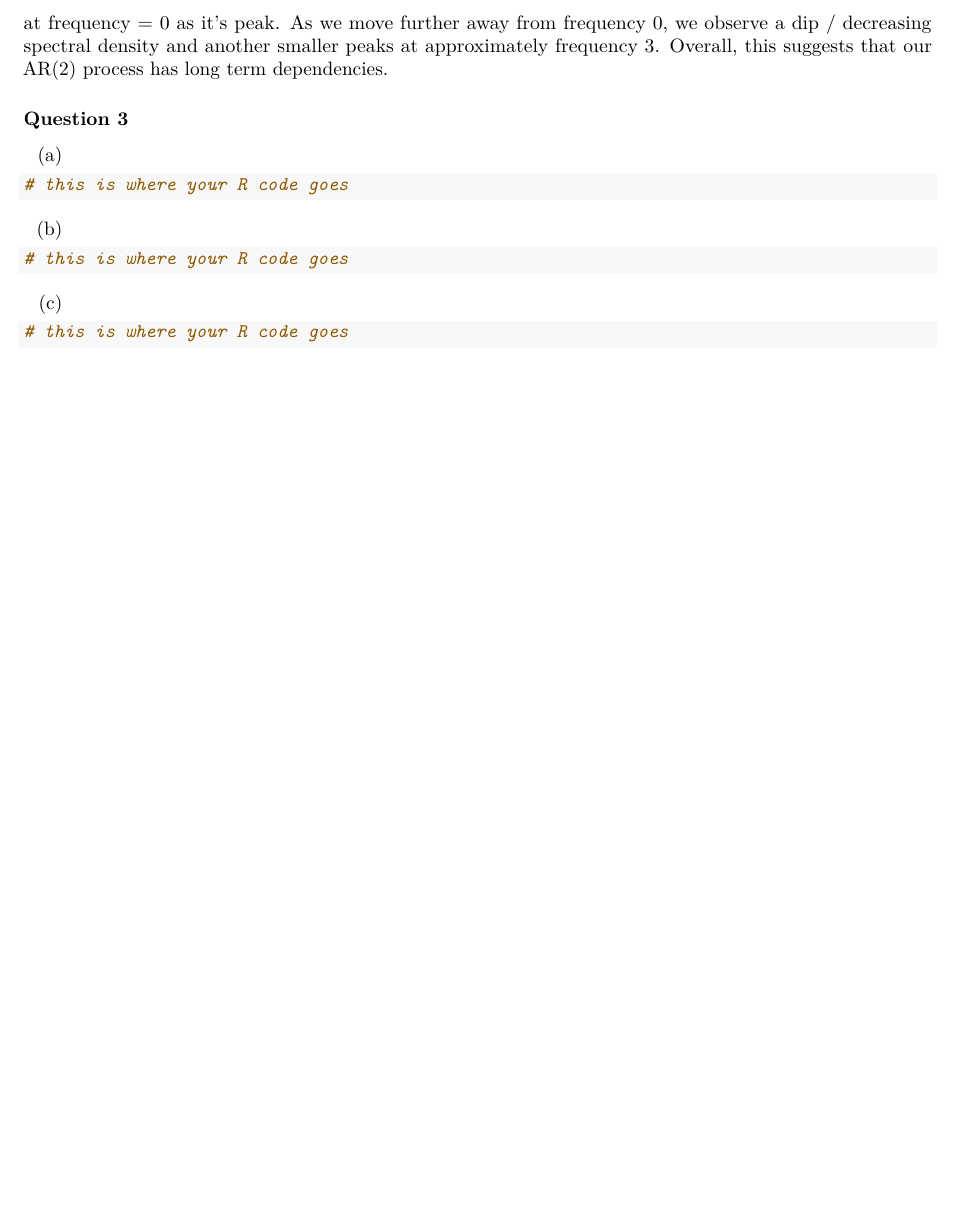
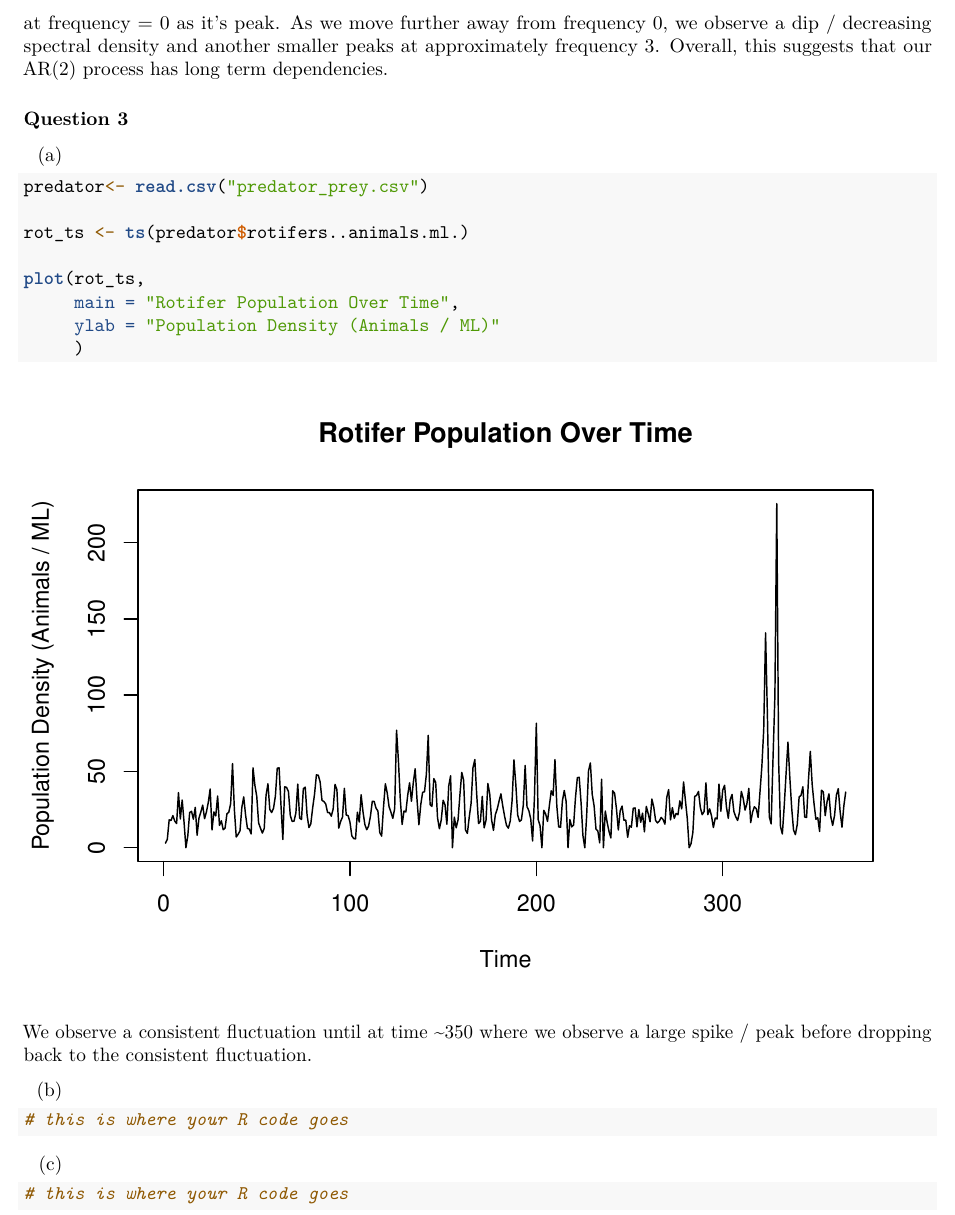
Before and after one commit to LaoAronn/tseries, an R Markdown document (hw04/hw4.Rmd): part of page 4 of 4 before the commit and part of page 4 of 5 after it, cut so that both start at the same text, the shorter picture padded with empty space. Rendered offline with R 4.5, knitr and Pandoc, then LaTeX, with nearby package versions.

Commit message:
Plotted Rot ts plot

````diff
--- a/hw04/hw4.Rmd
+++ b/hw04/hw4.Rmd
@@ -65,11 +65,20 @@ our AR(2) process has long term dependencies.
 ### Question 3
 
 (a)
+```{r, echo=TRUE}
+predator<- read.csv("predator_prey.csv")
 
-```{r, echo=TRUE}
-# this is where your R code goes
+rot_ts <- ts(predator$rotifers..animals.ml.)
+
+plot(rot_ts,
+     main = "Rotifer Population Over Time",
+     ylab = "Population Density (Animals / ML)"
+     )
 ```
 
+We observe a consistent fluctuation until at time ~350 where we
+observe a large spike / peak before dropping back to the consistent
+fluctuation.
 
 (b)
 
````
